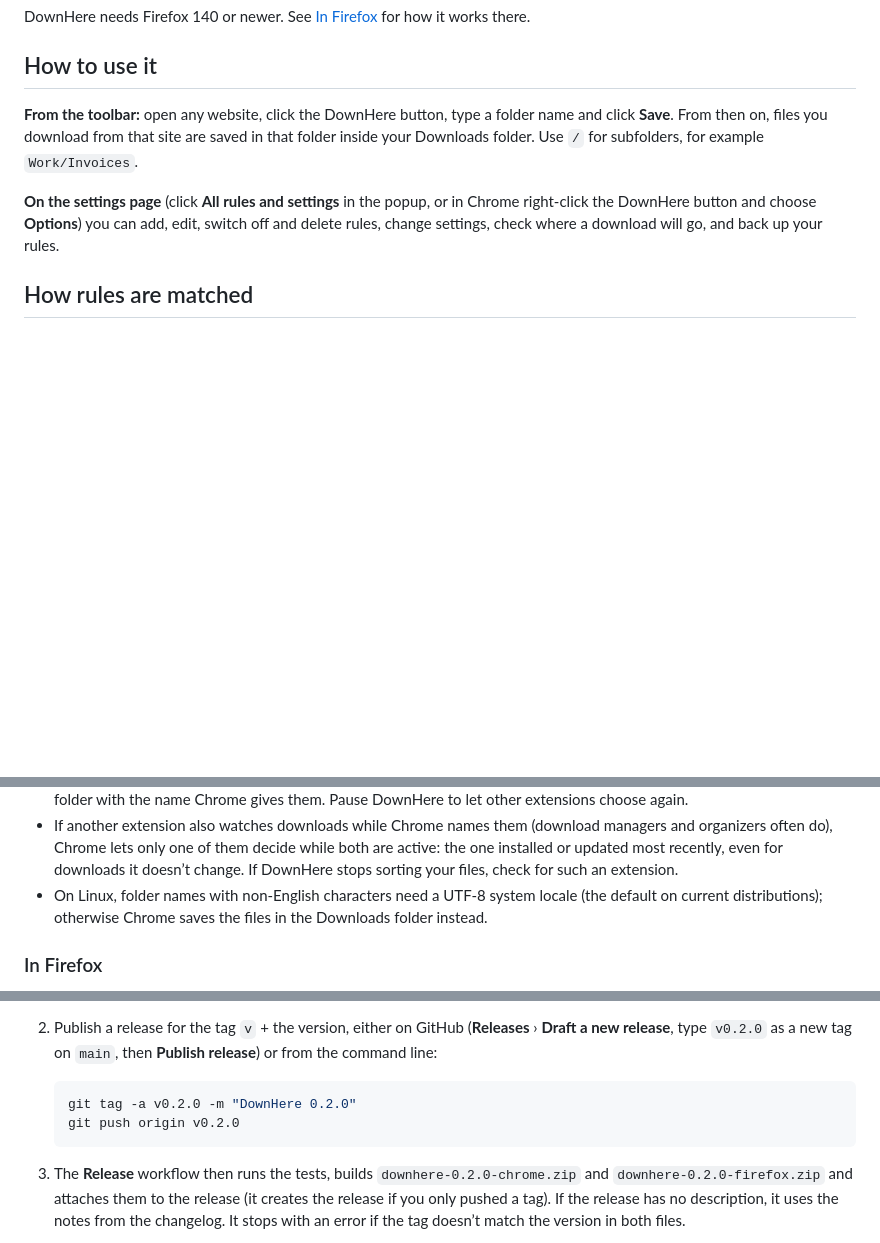
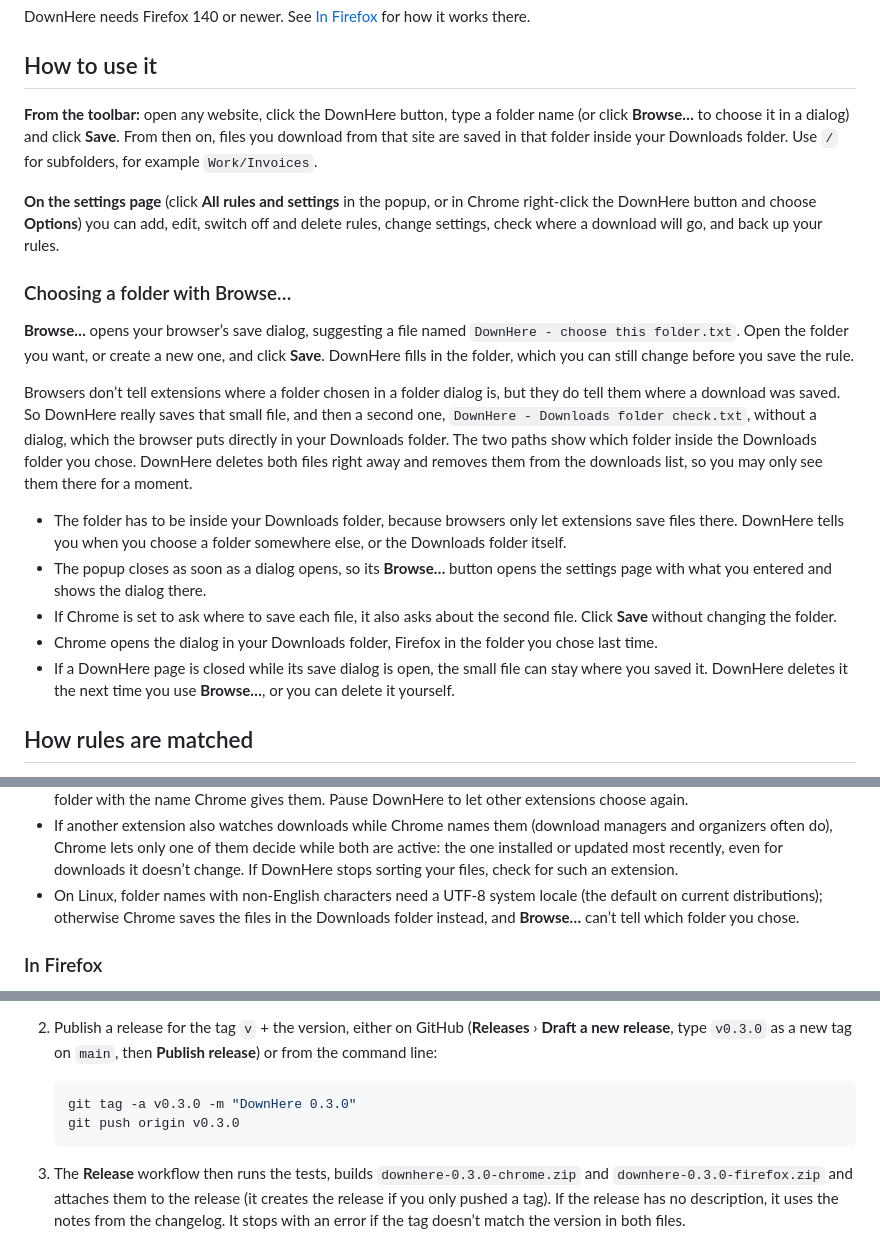
Before and after one commit to Megafia/DownHere, a Markdown page: README.md, 3 parts joined by grey strips. Drawn GitHub-style; blank space fills up the shorter version.

````diff
--- a/README.md
+++ b/README.md
@@ -64,13 +66,35 @@ DownHere needs Firefox 140 or newer. See [In Firefox](#in-firefox) for how it wo
 
 ## How to use it
 
-**From the toolbar:** open any website, click the DownHere button, type a folder name and click **Save**. From then on,
-files you download from that site are saved in that folder inside your Downloads folder. Use `/` for subfolders, for
-example `Work/Invoices`.
+**From the toolbar:** open any website, click the DownHere button, type a folder name (or click **Browse…** to choose
+it in a dialog) and click **Save**. From then on, files you download from that site are saved in that folder inside
+your Downloads folder. Use `/` for subfolders, for example `Work/Invoices`.
 
 **On the settings page** (click **All rules and settings** in the popup, or in Chrome right-click the DownHere button
 and choose **Options**) you can add, edit, switch off and delete rules, change settings, check where a download will
 go, and back up your rules.
+
+### Choosing a folder with Browse…
+
+**Browse…** opens your browser’s save dialog, suggesting a file named `DownHere - choose this folder.txt`. Open the
+folder you want, or create a new one, and click **Save**. DownHere fills in the folder, which you can still change
+before you save the rule.
+
+Browsers don’t tell extensions where a folder chosen in a folder dialog is, but they do tell them where a download was
+saved. So DownHere really saves that small file, and then a second one, `DownHere - Downloads folder check.txt`,
+without a dialog, which the browser puts directly in your Downloads folder. The two paths show which folder inside the
+Downloads folder you chose. DownHere deletes both files right away and removes them from the downloads list, so you
+may only see them there for a moment.
+
+- The folder has to be inside your Downloads folder, because browsers only let extensions save files there. DownHere
+  tells you when you choose a folder somewhere else, or the Downloads folder itself.
+- The popup closes as soon as a dialog opens, so its **Browse…** button opens the settings page with what you entered
+  and shows the dialog there.
+- If Chrome is set to ask where to save each file, it also asks about the second file. Click **Save** without changing
+  the folder.
+- Chrome opens the dialog in your Downloads folder, Firefox in the folder you chose last time.
+- If a DownHere page is closed while its save dialog is open, the small file can stay where you saved it. DownHere
+  deletes it the next time you use **Browse…**, or you can delete it yourself.
 
 ## How rules are matched
 
@@ -130,7 +154,8 @@ go, and back up your rules.
   Chrome lets only one of them decide while both are active: the one installed or updated most recently, even for
   downloads it doesn’t change. If DownHere stops sorting your files, check for such an extension.
 - On Linux, folder names with non-English characters need a UTF-8 system locale (the default on current
-  distributions); otherwise Chrome saves the files in the Downloads folder instead.
+  distributions); otherwise Chrome saves the files in the Downloads folder instead, and **Browse…** can’t tell which
+  folder you chose.
 
 ### In Firefox
 
@@ -210,12 +240,12 @@ tests/               Unit tests (Node's built-in test runner)
 2. Publish a release for the tag `v` + the version, either on GitHub (**Releases** › **Draft a new release**, type
-   `v0.2.0` as a new tag on `main`, then **Publish release**) or from the command line:
+   `v0.3.0` as a new tag on `main`, then **Publish release**) or from the command line:
 
    ```sh
-   git tag -a v0.2.0 -m "DownHere 0.2.0"
-   git push origin v0.2.0
+   git tag -a v0.3.0 -m "DownHere 0.3.0"
+   git push origin v0.3.0
    ```
 
-3. The **Release** workflow then runs the tests, builds `downhere-0.2.0-chrome.zip` and `downhere-0.2.0-firefox.zip`
+3. The **Release** workflow then runs the tests, builds `downhere-0.3.0-chrome.zip` and `downhere-0.3.0-firefox.zip`
    and attaches them to the release (it creates the release if you only pushed a tag). If the release has no
    description, it uses the notes from the changelog. It stops with an error if the tag doesn’t match the version in
    both files.
````
Also changed, not shown: other parts of README.md (+27 -20 lines), CHANGELOG.md (+12 -0 lines), docs/screenshots/options.png, docs/screenshots/popup.png, 16 other files.
